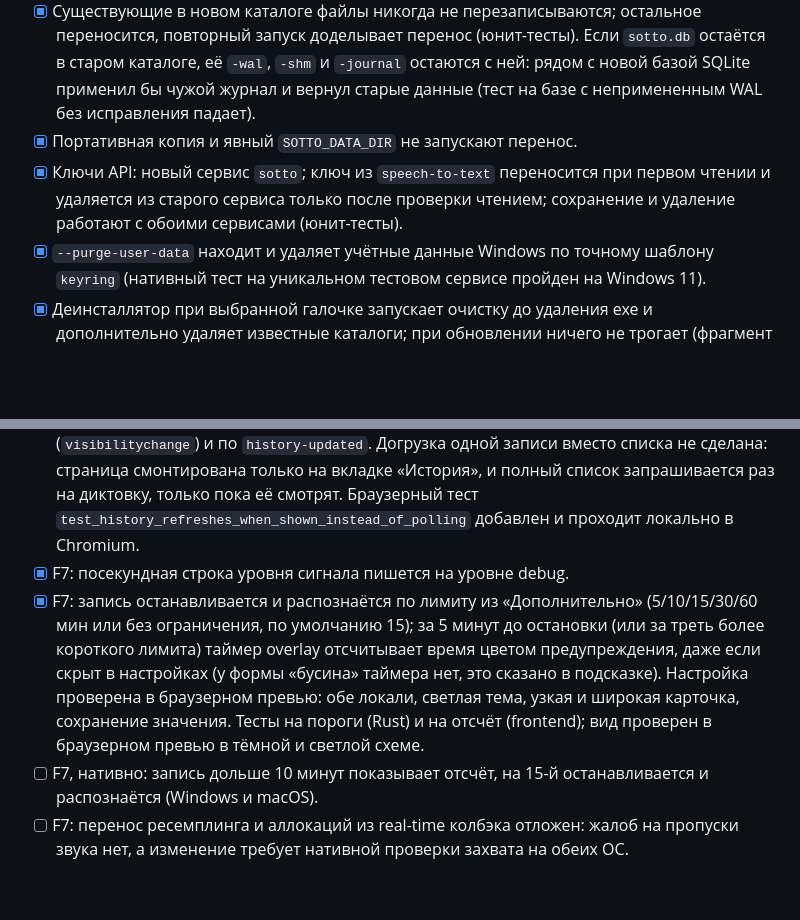
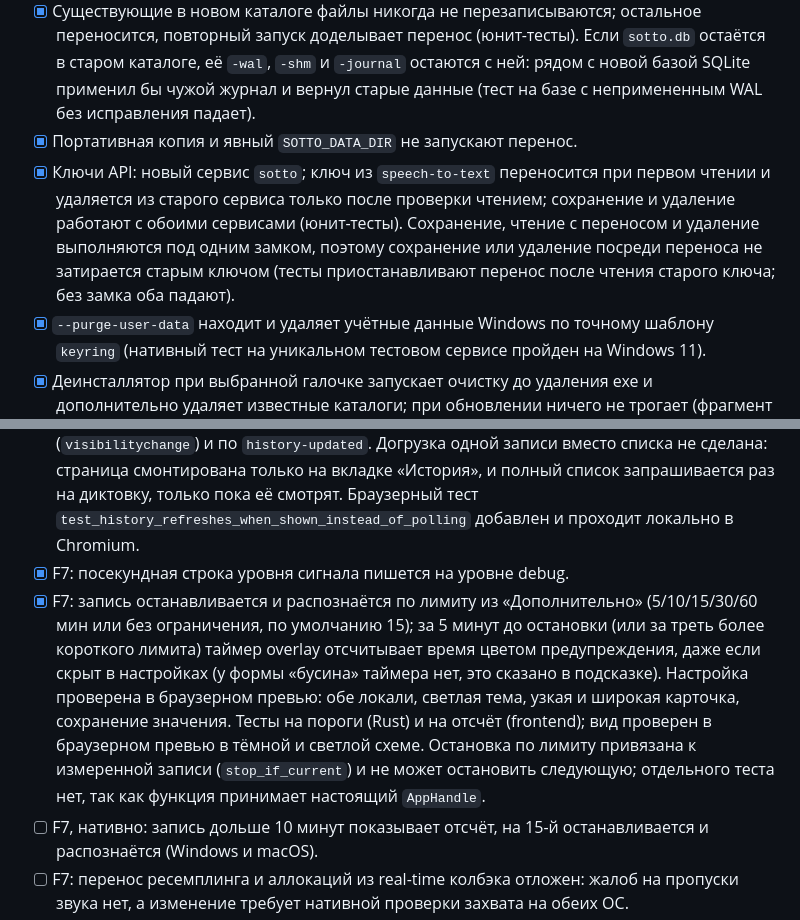
Before and after one commit to stofll/Sotto, a Markdown page: AUDIT-2026-09-23.md, 2 parts joined by grey strips. Rendered like a GitHub page; blank space fills up the shorter version.

Commit message:
docs(audit): record the key move and recording limit race fixes

```diff
--- a/AUDIT-2026-09-23.md
+++ b/AUDIT-2026-09-23.md
@@ -308,7 +308,7 @@ Clippy (`too_many_lines`) и чтение кода:
 - [x] БД переносится первой одним `rename` после checkpoint WAL; если БД открыта другим процессом, перенос откладывается до следующего запуска без потери данных (юнит-тест).
 - [x] Существующие в новом каталоге файлы никогда не перезаписываются; остальное переносится, повторный запуск доделывает перенос (юнит-тесты). Если `sotto.db` остаётся в старом каталоге, её `-wal`, `-shm` и `-journal` остаются с ней: рядом с новой базой SQLite применил бы чужой журнал и вернул старые данные (тест на базе с непримененным WAL без исправления падает).
 - [x] Портативная копия и явный `SOTTO_DATA_DIR` не запускают перенос.
-- [x] Ключи API: новый сервис `sotto`; ключ из `speech-to-text` переносится при первом чтении и удаляется из старого сервиса только после проверки чтением; сохранение и удаление работают с обоими сервисами (юнит-тесты).
+- [x] Ключи API: новый сервис `sotto`; ключ из `speech-to-text` переносится при первом чтении и удаляется из старого сервиса только после проверки чтением; сохранение и удаление работают с обоими сервисами (юнит-тесты). Сохранение, чтение с переносом и удаление выполняются под одним замком, поэтому сохранение или удаление посреди переноса не затирается старым ключом (тесты приостанавливают перенос после чтения старого ключа; без замка оба падают).
 - [x] `--purge-user-data` находит и удаляет учётные данные Windows по точному шаблону `keyring` (нативный тест на уникальном тестовом сервисе пройден на Windows 11).
 - [x] Деинсталлятор при выбранной галочке запускает очистку до удаления exe и дополнительно удаляет известные каталоги; при обновлении ничего не трогает (фрагмент NSIS компилируется).
 - [x] `docs/privacy.md` описывает места хранения и полное удаление на Windows и macOS; переменные `SOTTO_DATA_DIR`, `SOTTO_LOG_DIR`, `SOTTO_MODELS_DIR` обновлены в коде и документации. Старые имена (`SOTTO_CONFIG_DIR`, `SPEECH_TO_TEXT_LOG_DIR`, `SPEECH_TO_TEXT_MODELS_DIR`) читаются, пока новое не задано, и при старте пишут в лог предупреждение с именем замены, чтобы оставшаяся в оболочке переменная не направила dev-запуск в живые данные; удаление вместе с остальной совместимостью — stofll/Sotto#40.
@@ -375,7 +375,7 @@ Clippy (`too_many_lines`) и чтение кода:
 - [x] F5: один эмиттер для обоих путей загрузки пропускает не больше одного события в 100 мс и всегда пропускает завершающее; тест на последовательность моментов времени.
 - [x] F6: `list_history` только фильтрует по настройкам хранения; физическое удаление (`history::prune`) — при старте, после каждой новой записи (в фоне уже после вставки текста) и сразу при сохранении срока хранения или лимита записей. Политика читается в момент удаления под тем же замком, что и сохранение настроек, поэтому сохранение, успевшее раньше, не перекрывается прежним лимитом (тест); если конфиг не читается, удаление пропускается, чтобы значения по умолчанию не стёрли то, что пользователь решил хранить. 30-секундный опрос убран, страница обновляется при показе окна (`visibilitychange`) и по `history-updated`. Догрузка одной записи вместо списка не сделана: страница смонтирована только на вкладке «История», и полный список запрашивается раз на диктовку, только пока её смотрят. Браузерный тест `test_history_refreshes_when_shown_instead_of_polling` добавлен и проходит локально в Chromium.
 - [x] F7: посекундная строка уровня сигнала пишется на уровне debug.
-- [x] F7: запись останавливается и распознаётся по лимиту из «Дополнительно» (5/10/15/30/60 мин или без ограничения, по умолчанию 15); за 5 минут до остановки (или за треть более короткого лимита) таймер overlay отсчитывает время цветом предупреждения, даже если скрыт в настройках (у формы «бусина» таймера нет, это сказано в подсказке). Настройка проверена в браузерном превью: обе локали, светлая тема, узкая и широкая карточка, сохранение значения. Тесты на пороги (Rust) и на отсчёт (frontend); вид проверен в браузерном превью в тёмной и светлой схеме.
+- [x] F7: запись останавливается и распознаётся по лимиту из «Дополнительно» (5/10/15/30/60 мин или без ограничения, по умолчанию 15); за 5 минут до остановки (или за треть более короткого лимита) таймер overlay отсчитывает время цветом предупреждения, даже если скрыт в настройках (у формы «бусина» таймера нет, это сказано в подсказке). Настройка проверена в браузерном превью: обе локали, светлая тема, узкая и широкая карточка, сохранение значения. Тесты на пороги (Rust) и на отсчёт (frontend); вид проверен в браузерном превью в тёмной и светлой схеме. Остановка по лимиту привязана к измеренной записи (`stop_if_current`) и не может остановить следующую; отдельного теста нет, так как функция принимает настоящий `AppHandle`.
 - [ ] F7, нативно: запись дольше 10 минут показывает отсчёт, на 15-й останавливается и распознаётся (Windows и macOS).
 - [ ] F7: перенос ресемплинга и аллокаций из real-time колбэка отложен: жалоб на пропуски звука нет, а изменение требует нативной проверки захвата на обеих ОС.
 - [x] F8: английский перевод интерфейса (`i18n/en.ts`, 77 кБ) — отдельный чанк, загружается при первом выборе английского; до загрузки остаётся прежний язык. Стартовый JS: настройки 560 → 483 кБ, overlay 318 → 242 кБ, tray 296 → 221 кБ. Тесты: язык применяется только после загрузки; поздняя загрузка не перебивает возврат к русскому (без проверки тест падает). Язык распознавания, выбор модели и словарь терминов не затронуты. Браузерные тесты с английской локалью локально не запускались.
```
